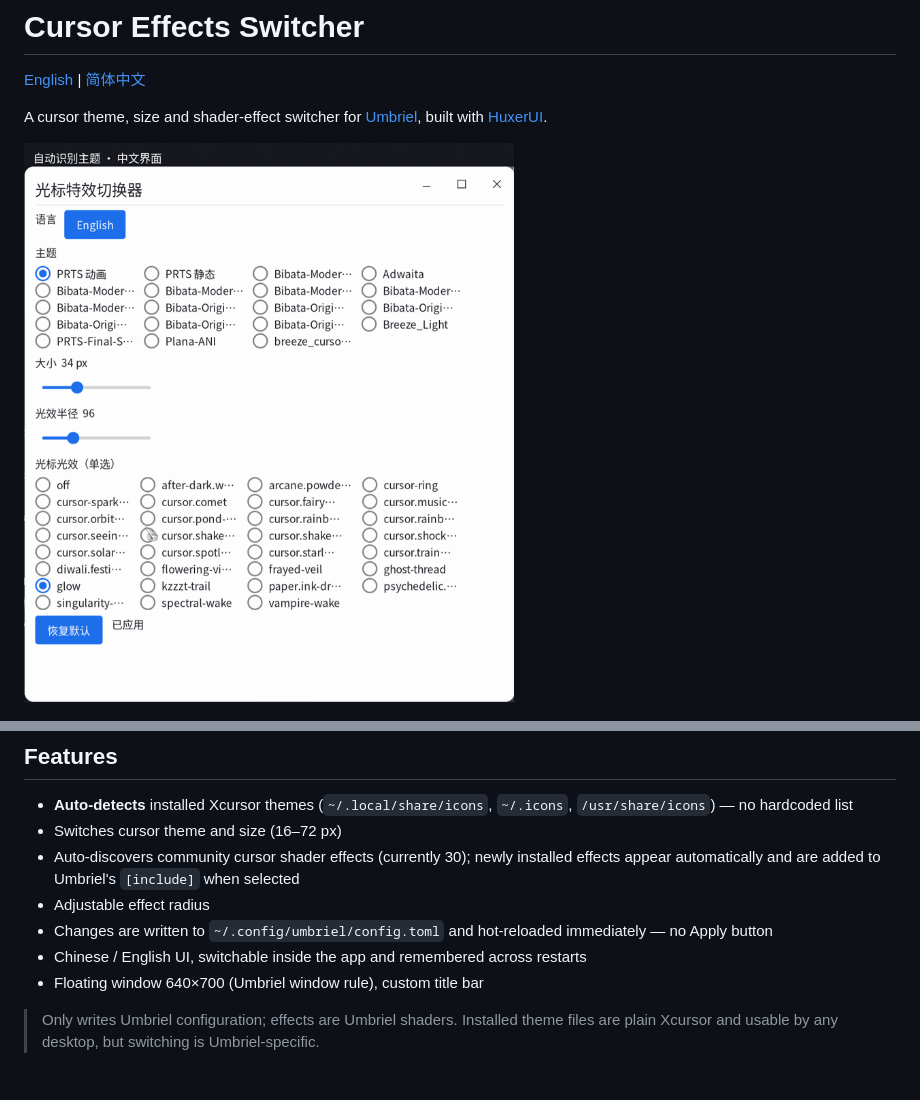
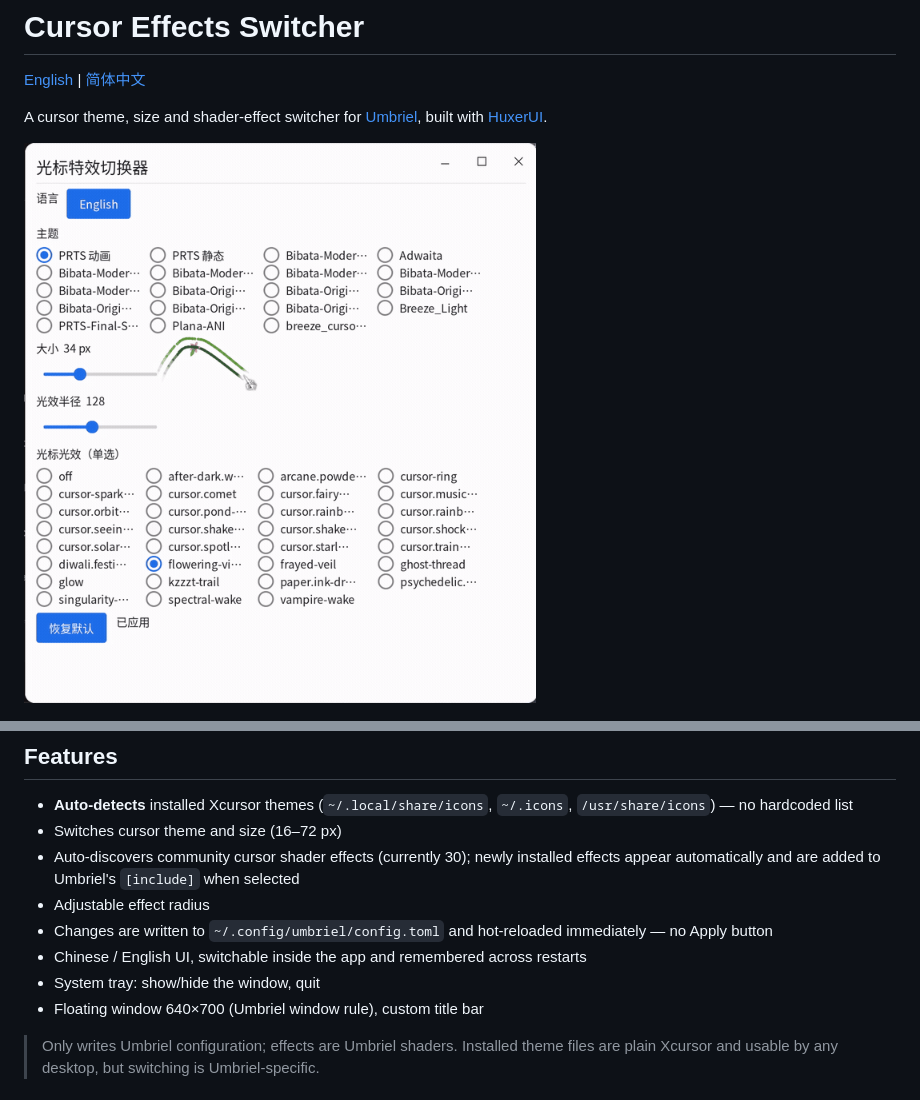
Before and after one commit to h465855hgg/umbriel-cursor-switcher, a Markdown page: README.md, 2 parts joined by grey strips. Drawn GitHub-style; pictures changed too: docs/demo.gif.

```diff
--- a/README.md
+++ b/README.md
@@ -16,6 +16,7 @@ A cursor theme, size and shader-effect switcher for [Umbriel](https://github.com
 - Adjustable effect radius
 - Changes are written to `~/.config/umbriel/config.toml` and hot-reloaded immediately — no Apply button
 - Chinese / English UI, switchable inside the app and remembered across restarts
+- System tray: show/hide the window, quit
 - Floating window 640×700 (Umbriel window rule), custom title bar
 
 > Only writes Umbriel configuration; effects are Umbriel shaders. Installed theme files are plain Xcursor and usable by any desktop, but switching is Umbriel-specific.
```
Also changed, not shown: README.zh-CN.md (+1 -0 lines), 1 other file.
